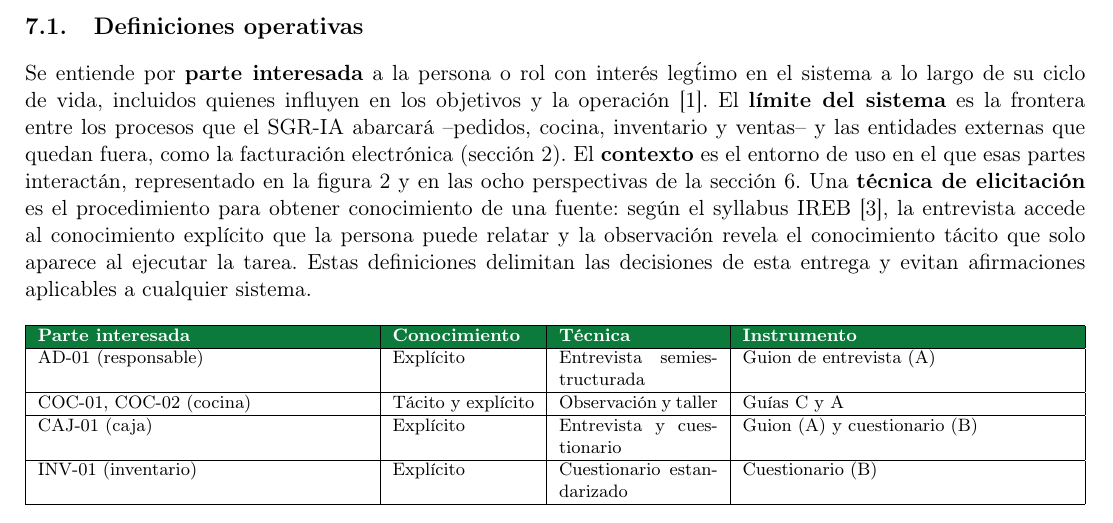
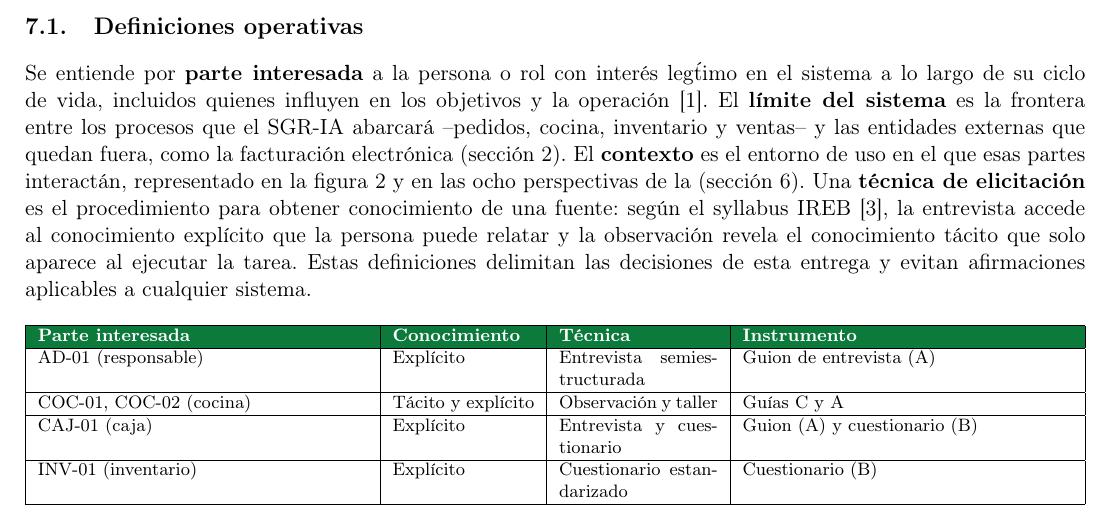
Before and after one commit to Roselyn15/ISR-401-NRS, a LaTeX document (PFC/E1/main.tex, which reads PFC/E1/secciones/03_plan_elicitacion.tex): part of page 10 of 19, cut so that both start at the same text. Compiled offline with pdfLaTeX.

```diff
--- a/PFC/E1/secciones/03_plan_elicitacion.tex
+++ b/PFC/E1/secciones/03_plan_elicitacion.tex
@@ -5,7 +5,7 @@
 Esta secci\'on describe el plan de sesiones de elicitaci\'on complementaria y de validaci\'on con la organizaci\'on. Los hallazgos ya obtenidos de las cuatro entrevistas de campo se presentan en la secci\'on~6; por ello no se repiten aqu\'i el diagrama de contexto ni la tabla de ocho perspectivas. Las fechas de las sesiones propuestas quedan sujetas a la disponibilidad confirmada por El Balcón Restaurant.
 
 \subsection{Definiciones operativas}
-Se entiende por \textbf{parte interesada} a la persona o rol con inter\'es leg\'timo en el sistema a lo largo de su ciclo de vida, incluidos quienes influyen en los objetivos y la operaci\'on \cite{iso29148}. El \textbf{l\'imite del sistema} es la frontera entre los procesos que el SGR-IA abarcar\'a --pedidos, cocina, inventario y ventas-- y las entidades externas que quedan fuera, como la facturaci\'on electr\'onica (secci\'on~\ref{sec:alcance}). El \textbf{contexto} es el entorno de uso en el que esas partes interact\'an, representado en la figura~\ref{fig:contexto} y en las ocho perspectivas de la secci\'on~\ref{sec:contexto}. Una \textbf{t\'ecnica de elicitaci\'on} es el procedimiento para obtener conocimiento de una fuente: seg\'un el syllabus IREB \cite{ireb2026}, la entrevista accede al conocimiento expl\'icito que la persona puede relatar y la observaci\'on revela el conocimiento t\'acito que solo aparece al ejecutar la tarea. Estas definiciones delimitan las decisiones de esta entrega y evitan afirmaciones aplicables a cualquier sistema.
+Se entiende por \textbf{parte interesada} a la persona o rol con inter\'es leg\'timo en el sistema a lo largo de su ciclo de vida, incluidos quienes influyen en los objetivos y la operaci\'on \cite{iso29148}. El \textbf{l\'imite del sistema} es la frontera entre los procesos que el SGR-IA abarcar\'a --pedidos, cocina, inventario y ventas-- y las entidades externas que quedan fuera, como la facturaci\'on electr\'onica (secci\'on~\ref{sec:alcance}). El \textbf{contexto} es el entorno de uso en el que esas partes interact\'an, representado en la figura~\ref{fig:contexto} y en las ocho perspectivas de la (sección~\ref{sec:contexto}). Una \textbf{t\'ecnica de elicitaci\'on} es el procedimiento para obtener conocimiento de una fuente: seg\'un el syllabus IREB \cite{ireb2026}, la entrevista accede al conocimiento expl\'icito que la persona puede relatar y la observaci\'on revela el conocimiento t\'acito que solo aparece al ejecutar la tarea. Estas definiciones delimitan las decisiones de esta entrega y evitan afirmaciones aplicables a cualquier sistema.
 
 \begin{table}[htbp]
 \centering
```
